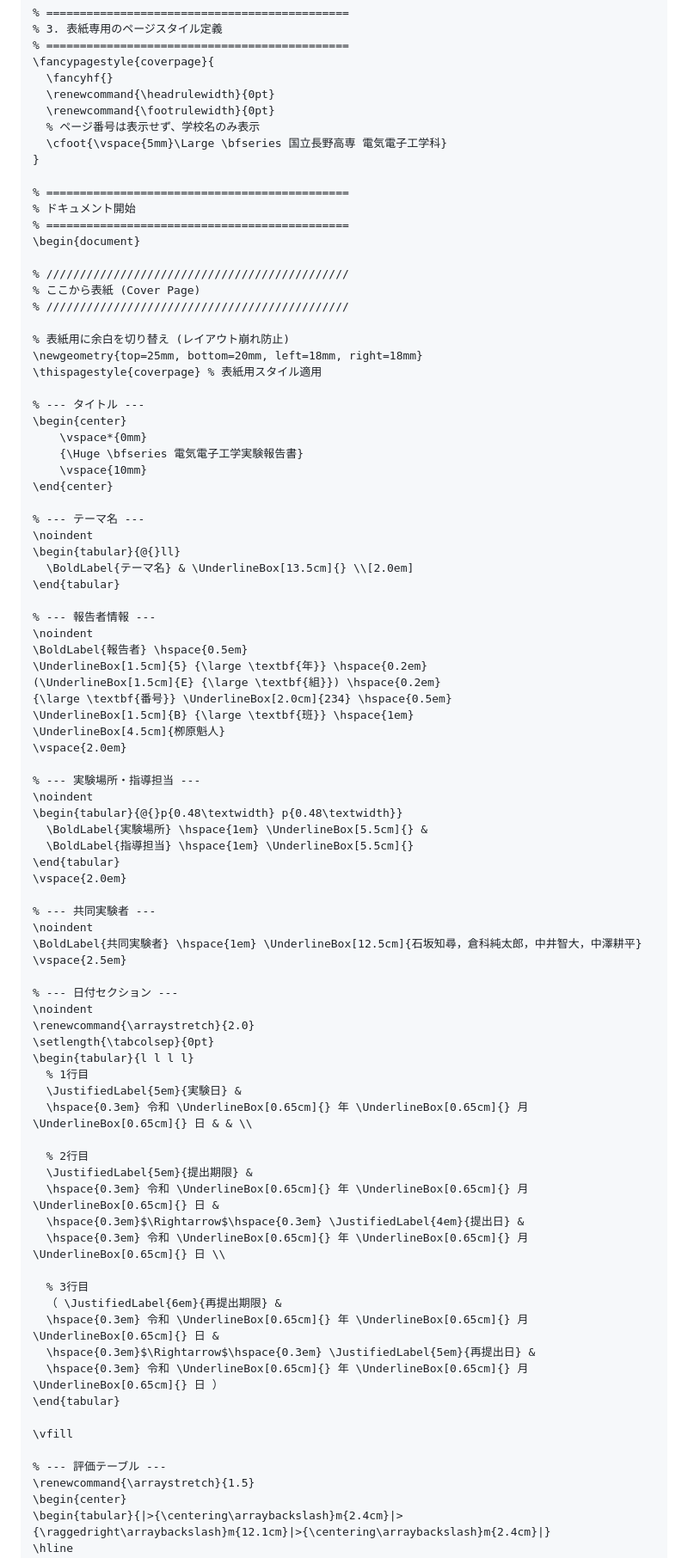
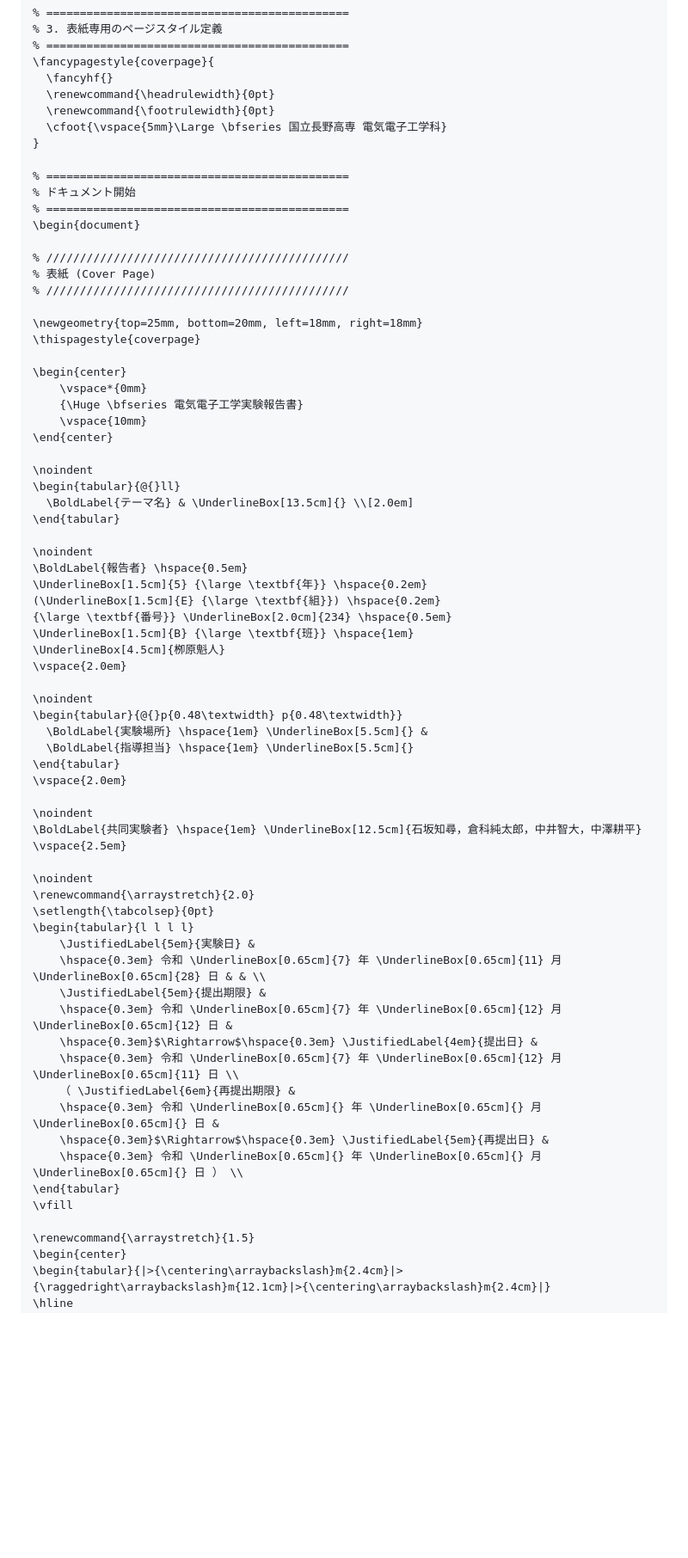
Before and after one commit to yanagi-jabee-28/TeX-Folder, a Markdown page: AGENTS.md, the part around the change printed below. Shown: that part at 86% size. Rendered like a GitHub page; blank space fills up the shorter version.

```diff
--- a/AGENTS.md
+++ b/AGENTS.md
@@ -161,7 +150,6 @@ Before outputting, perform this final check:
   \fancyhf{}
   \renewcommand{\headrulewidth}{0pt}
   \renewcommand{\footrulewidth}{0pt}
-  % ページ番号は表示せず、学校名のみ表示
   \cfoot{\vspace{5mm}\Large \bfseries 国立長野高専 電気電子工学科}
 }
 
@@ -171,27 +159,23 @@ Before outputting, perform this final check:
 \begin{document}
 
 % /////////////////////////////////////////////
-% ここから表紙 (Cover Page)
+% 表紙 (Cover Page)
 % /////////////////////////////////////////////
 
-% 表紙用に余白を切り替え (レイアウト崩れ防止)
 \newgeometry{top=25mm, bottom=20mm, left=18mm, right=18mm}
-\thispagestyle{coverpage} % 表紙用スタイル適用
+\thispagestyle{coverpage}
 
-% --- タイトル ---
 \begin{center}
     \vspace*{0mm}
     {\Huge \bfseries 電気電子工学実験報告書}
     \vspace{10mm}
 \end{center}
 
-% --- テーマ名 ---
 \noindent
 \begin{tabular}{@{}ll}
   \BoldLabel{テーマ名} & \UnderlineBox[13.5cm]{} \\[2.0em]
 \end{tabular}
 
-% --- 報告者情報 ---
 \noindent
 \BoldLabel{報告者} \hspace{0.5em}
 \UnderlineBox[1.5cm]{5} {\large \textbf{年}} \hspace{0.2em}
@@ -201,7 +185,6 @@ Before outputting, perform this final check:
 \UnderlineBox[4.5cm]{栁原魁人}
 \vspace{2.0em}
 
-% --- 実験場所・指導担当 ---
 \noindent
 \begin{tabular}{@{}p{0.48\textwidth} p{0.48\textwidth}}
   \BoldLabel{実験場所} \hspace{1em} \UnderlineBox[5.5cm]{} &
@@ -209,36 +192,27 @@ Before outputting, perform this final check:
 \end{tabular}
 \vspace{2.0em}
 
-% --- 共同実験者 ---
 \noindent
 \BoldLabel{共同実験者} \hspace{1em} \UnderlineBox[12.5cm]{石坂知尋，倉科純太郎，中井智大，中澤耕平}
 \vspace{2.5em}
 
-% --- 日付セクション ---
 \noindent
 \renewcommand{\arraystretch}{2.0}
 \setlength{\tabcolsep}{0pt}
 \begin{tabular}{l l l l}
-  % 1行目
-  \JustifiedLabel{5em}{実験日} &
-  \hspace{0.3em} 令和 \UnderlineBox[0.65cm]{} 年 \UnderlineBox[0.65cm]{} 月 \UnderlineBox[0.65cm]{} 日 & & \\
-
-  % 2行目
-  \JustifiedLabel{5em}{提出期限} &
-  \hspace{0.3em} 令和 \UnderlineBox[0.65cm]{} 年 \UnderlineBox[0.65cm]{} 月 \UnderlineBox[0.65cm]{} 日 &
-  \hspace{0.3em}$\Rightarrow$\hspace{0.3em} \JustifiedLabel{4em}{提出日} &
-  \hspace{0.3em} 令和 \UnderlineBox[0.65cm]{} 年 \UnderlineBox[0.65cm]{} 月 \UnderlineBox[0.65cm]{} 日 \\
-
-  % 3行目
-  （ \JustifiedLabel{6em}{再提出期限} &
-  \hspace{0.3em} 令和 \UnderlineBox[0.65cm]{} 年 \UnderlineBox[0.65cm]{} 月 \UnderlineBox[0.65cm]{} 日 &
-  \hspace{0.3em}$\Rightarrow$\hspace{0.3em} \JustifiedLabel{5em}{再提出日} &
-  \hspace{0.3em} 令和 \UnderlineBox[0.65cm]{} 年 \UnderlineBox[0.65cm]{} 月 \UnderlineBox[0.65cm]{} 日 ）
+    \JustifiedLabel{5em}{実験日} &
+    \hspace{0.3em} 令和 \UnderlineBox[0.65cm]{7} 年 \UnderlineBox[0.65cm]{11} 月 \UnderlineBox[0.65cm]{28} 日 & & \\
+    \JustifiedLabel{5em}{提出期限} &
+    \hspace{0.3em} 令和 \UnderlineBox[0.65cm]{7} 年 \UnderlineBox[0.65cm]{12} 月 \UnderlineBox[0.65cm]{12} 日 &
+    \hspace{0.3em}$\Rightarrow$\hspace{0.3em} \JustifiedLabel{4em}{提出日} &
+    \hspace{0.3em} 令和 \UnderlineBox[0.65cm]{7} 年 \UnderlineBox[0.65cm]{12} 月 \UnderlineBox[0.65cm]{11} 日 \\
+    （ \JustifiedLabel{6em}{再提出期限} &
+    \hspace{0.3em} 令和 \UnderlineBox[0.65cm]{} 年 \UnderlineBox[0.65cm]{} 月 \UnderlineBox[0.65cm]{} 日 &
+    \hspace{0.3em}$\Rightarrow$\hspace{0.3em} \JustifiedLabel{5em}{再提出日} &
+    \hspace{0.3em} 令和 \UnderlineBox[0.65cm]{} 年 \UnderlineBox[0.65cm]{} 月 \UnderlineBox[0.65cm]{} 日 ） \\
 \end{tabular}
-
 \vfill
 
-% --- 評価テーブル ---
 \renewcommand{\arraystretch}{1.5}
 \begin{center}
 \begin{tabular}{|>{\centering\arraybackslash}m{2.4cm}|>{\raggedright\arraybackslash}m{12.1cm}|>{\centering\arraybackslash}m{2.4cm}|}
```
Also changed, not shown: other parts of AGENTS.md (+24 -38 lines).
